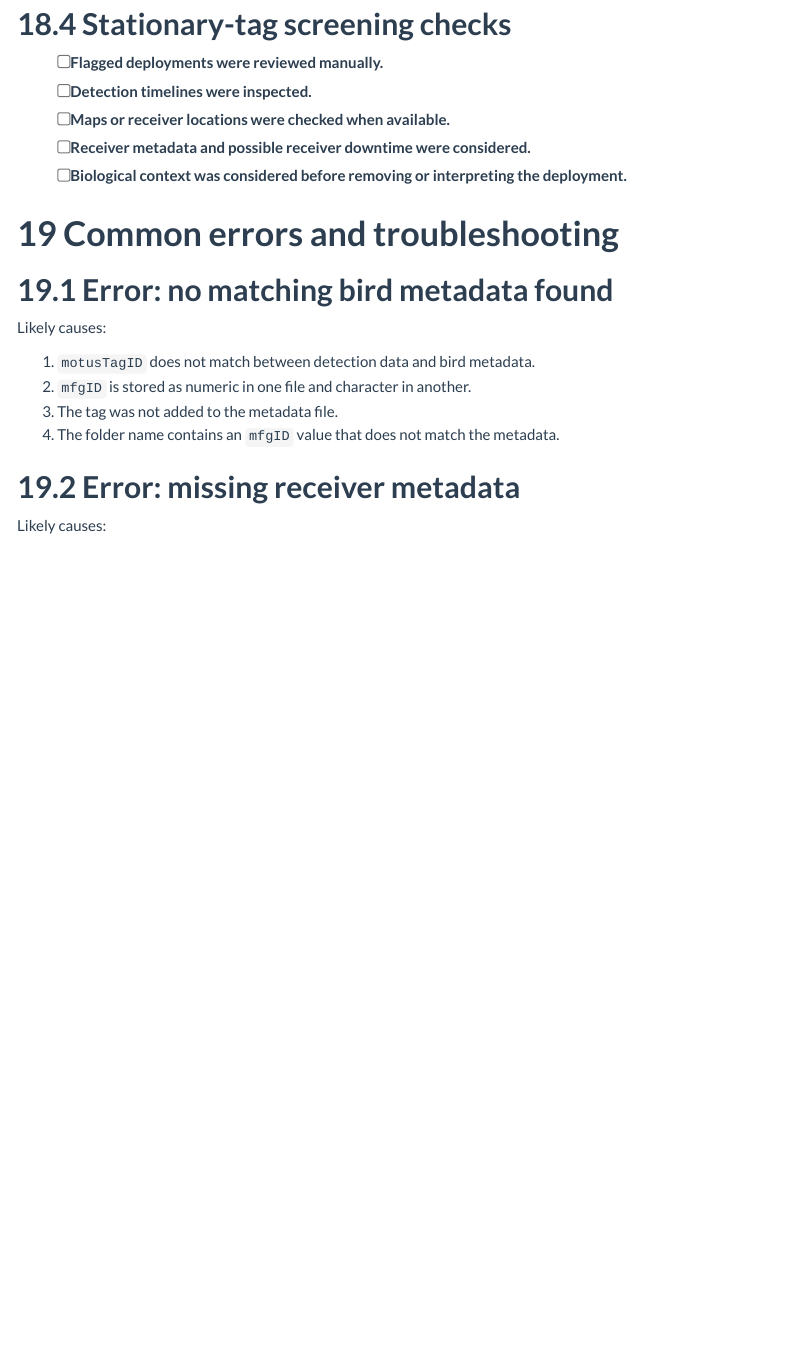
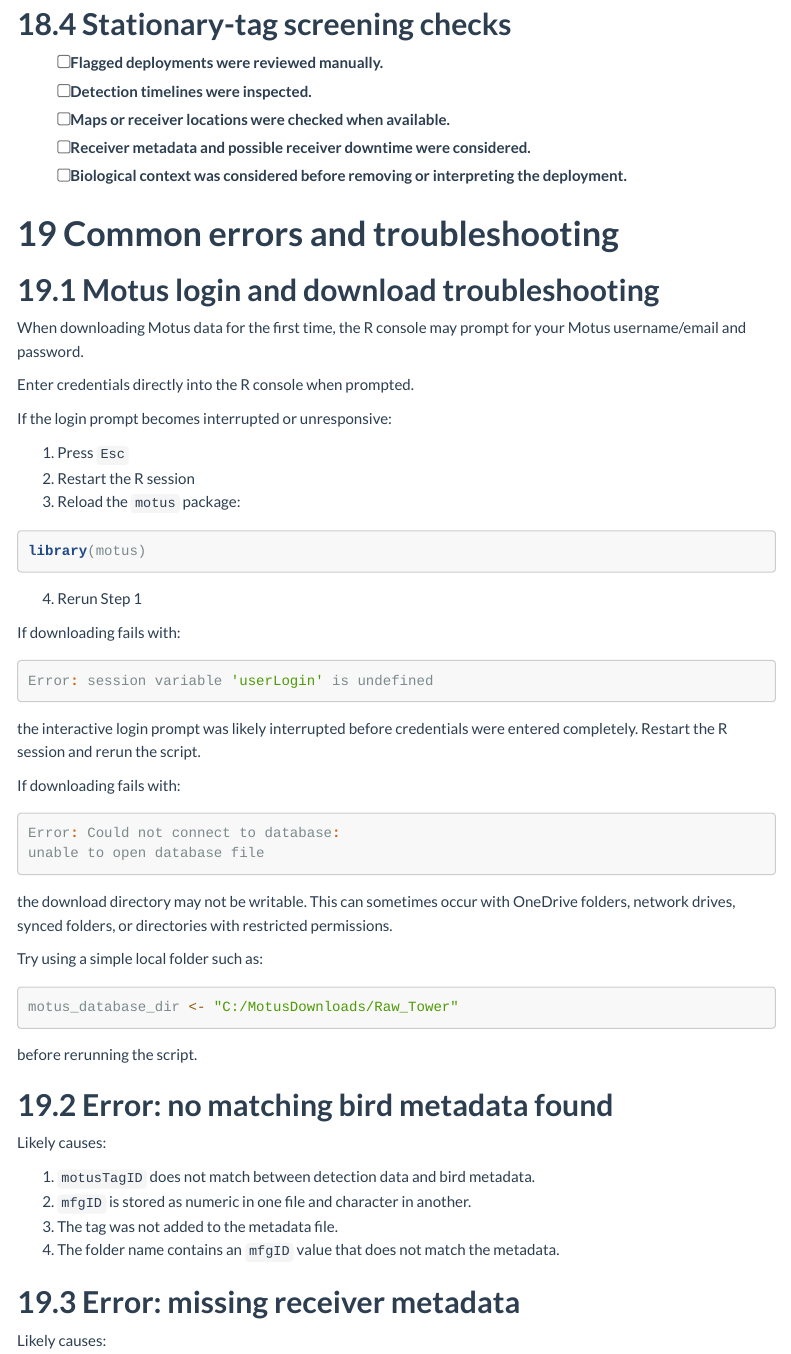
Before and after one commit to wardlab-uiuc/Motus_Telemetry_Activity_Pipeline, an R Markdown document (ActivityReadMe.Rmd): the page in a window 1100 px wide, from 5940 px down. Rendered offline with R 4.5, knitr and Pandoc, with nearby package versions; menus at the side of the page are left out.

Commit message:
Fixed issue with Motus user identification for Step 1 and updated Readme with this issue

````diff
--- a/ActivityReadMe.Rmd
+++ b/ActivityReadMe.Rmd
@@ -1843,6 +1843,49 @@ Before interpreting activity results, check the following:
 
 # Common errors and troubleshooting
 
+## Motus login and download troubleshooting
+
+When downloading Motus data for the first time, the R console may prompt for your Motus username/email and password.
+
+Enter credentials directly into the R console when prompted.
+
+If the login prompt becomes interrupted or unresponsive:
+
+1. Press `Esc`
+2. Restart the R session
+3. Reload the `motus` package:
+
+```r
+library(motus)
+```
+
+4. Rerun Step 1
+
+If downloading fails with:
+
+```r
+Error: session variable 'userLogin' is undefined
+```
+
+the interactive login prompt was likely interrupted before credentials were entered completely. Restart the R session and rerun the script.
+
+If downloading fails with:
+
+```r
+Error: Could not connect to database:
+unable to open database file
+```
+
+the download directory may not be writable. This can sometimes occur with OneDrive folders, network drives, synced folders, or directories with restricted permissions.
+
+Try using a simple local folder such as:
+
+```r
+motus_database_dir <- "C:/MotusDownloads/Raw_Tower"
+```
+
+before rerunning the script.
+
 ## Error: no matching bird metadata found
 
 Likely causes:
--- a/Step1_Motus_to_Individual_Birds.R
+++ b/Step1_Motus_to_Individual_Birds.R
@@ -105,3 +105,13 @@ if (use_example_data) {
 
 dir.create(motus_database_dir, recursive = TRUE, showWarnings = FALSE)
 dir.create(filtered_indiv_dir, recursive = TRUE, showWarnings = FALSE)
+
+# ---------------------------------------------------------------------------
+# MOTUS LOGIN / DOWNLOAD CHECK
+# ---------------------------------------------------------------------------
+
+if (!use_example_data) {
+
+  message(
+    "\n🔐 Motus login required.\n",
+    "If prompted, enter your Motus username/email and password directly in the R console.\n"
@@ -108,3 +125,23 @@ dir.create(filtered_indiv_dir, recursive = TRUE, showWarnings = FALSE)
+      dir = motus_database_dir,
+      new = FALSE
+    )
+
+  }, error = function(e) {
+
+    stop(
+      "\n❌ Motus download check failed.\n\n",
+      "Common causes:\n",
+      "1. Incorrect Motus login credentials\n",
+      "2. Interrupted login prompt\n",
+      "3. No permission to access this Motus project\n",
+      "4. The download folder cannot be written to\n",
+      "5. Network/VPN/firewall issues\n\n",
+      "Original error:\n",
+      conditionMessage(e)
+    )
+
+  })
+}
 
 # ==============================================================================
 # 3) Load or download Motus data
````
Also changed, not shown: ActivityReadMe.html, Sample_Data/Interim/Motus_Tower_Data_Filtered/84746_160_ExampleAllerton_052026_MotusFiltered/84746_160_ExampleAllerton_052026_MotusFiltered.RDS (deleted), Sample_Data/Interim/Motus_Tower_Data_Filtered/84759_173_ExampleAllerton_052026_MotusFiltered/84759_173_ExampleAllerton_052026_MotusFiltered.RDS (deleted), Sample_Data/Interim/Motus_Tower_Data_Filtered/93371_136_ExampleAllerton_052026_MotusFiltered/93371_136_ExampleAllerton_052026_MotusFiltered.RDS (deleted), Sample_Data/Interim/Motus_Tower_Data_Filtered/93378_143_ExampleAllerton_052026_MotusFiltered/93378_143_ExampleAllerton_052026_MotusFiltered.RDS (deleted), Sample_Data/Interim/Motus_Tower_Data_Filtered/93384_149_ExampleAllerton_052026_MotusFiltered/93384_149_ExampleAllerton_052026_MotusFiltered.RDS (deleted), Step1_Motus_to_Individual_Birds.R (7 more changed lines), 1 other file.
